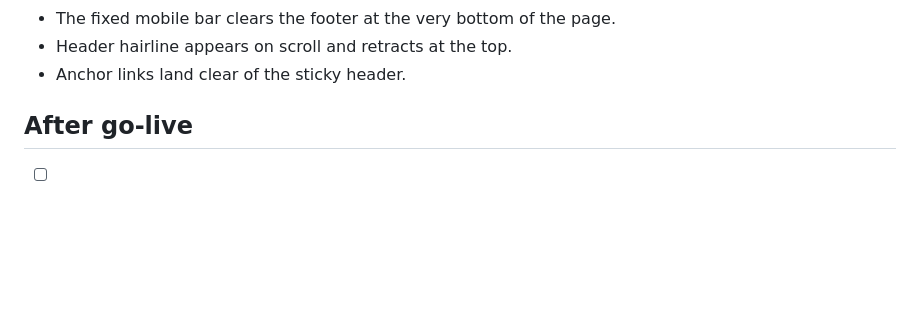
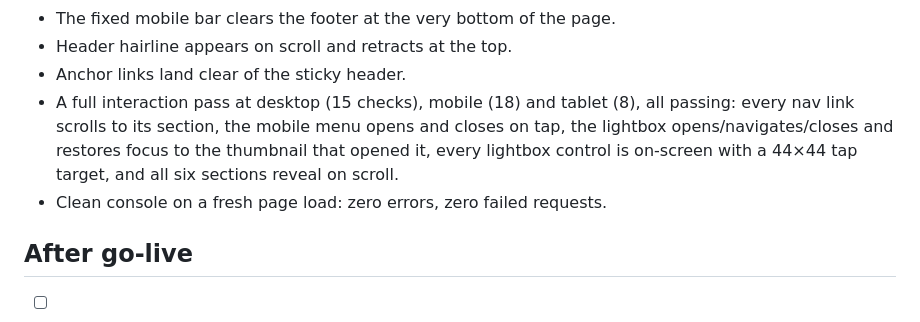
Before and after one commit to farazhussein8-cyber/ministry-barber, a Markdown page: LAUNCH.md, the part around the change. Rendered like a GitHub page; blank space fills up the shorter version.

Commit message:
docs: record the desktop and mobile verification pass in LAUNCH.md
Co-Authored-By: Claude Opus 5 <noreply@anthropic.com>

```diff
--- a/LAUNCH.md
+++ b/LAUNCH.md
@@ -100,6 +100,12 @@ For reference, these were checked and passed:
 - The fixed mobile bar clears the footer at the very bottom of the page.
 - Header hairline appears on scroll and retracts at the top.
 - Anchor links land clear of the sticky header.
+- A full interaction pass at desktop (15 checks), mobile (18) and tablet (8),
+  all passing: every nav link scrolls to its section, the mobile menu opens and
+  closes on tap, the lightbox opens/navigates/closes and restores focus to the
+  thumbnail that opened it, every lightbox control is on-screen with a 44×44
+  tap target, and all six sections reveal on scroll.
+- Clean console on a fresh page load: zero errors, zero failed requests.
 
 ## After go-live
 
```
